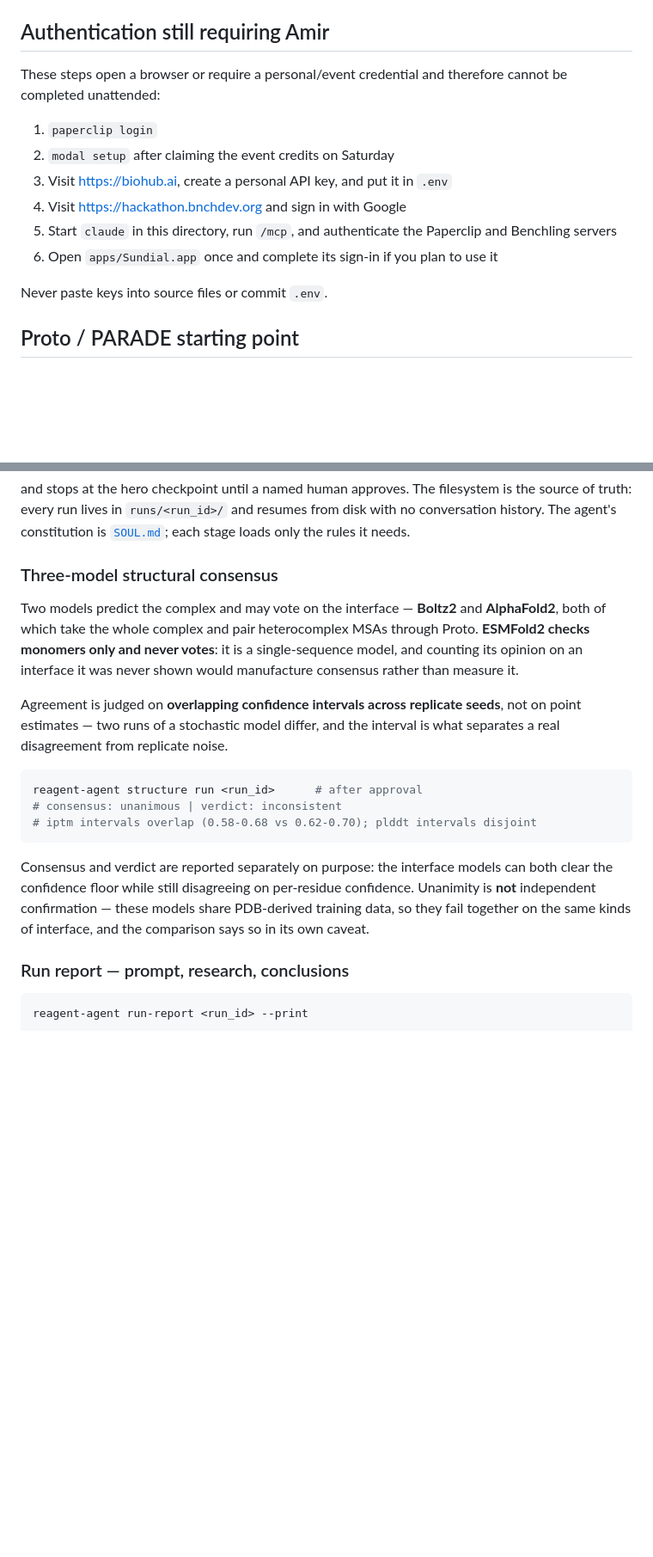
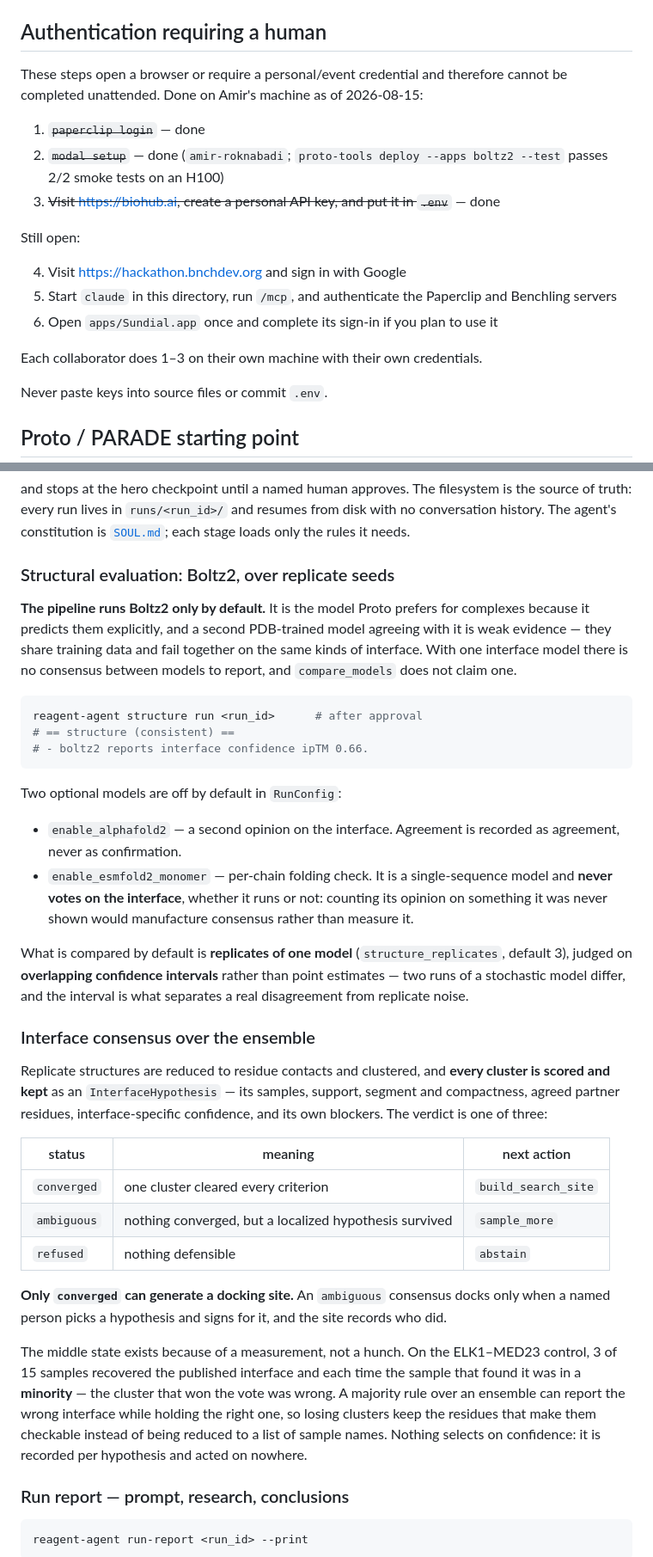
Before and after one commit to roknabadi/reAGENT-2026, a Markdown page: README.md, 2 parts joined by grey strips. Shown at 86% size. Rendered like a GitHub page; blank space fills up the shorter version.

Commit message:
README: describe the pipeline that exists
The structural section still described the three-model design from before the
simplification to Boltz2. It named AlphaFold2 as an active second voter and
ESMFold2 as running, when RunConfig has enable_alphafold2 and
enable_esmfold2_monomer off by default; its heading said "Three-model" while its
own first sentence said two; it claimed agreement is judged across models when
by default there is one model and the comparison is across replicate seeds; and
its example output - "consensus: unanimous | verdict: inconsistent" with two
ipTM intervals - is not a line the CLI can print. A real default run prints
"== structure (consistent) ==" and one Boltz2 ipTM, which is what it now shows.

Replaced with what the code does: Boltz2 only by default and why, the two
optional models as options, replicate intervals as the actual comparison, and
the interface consensus statuses with the rule that only `converged` generates a
docking site. The control result is the reason the middle state exists, so it is
stated: 3 of 15 samples recovered the published interface and each time the
sample that found it was in a minority.

Also: the rejection bullet named `interface_region_mapped`, which is not a
field - it is `interacting_region_mapped`, and a reader grepping for the former
finds nothing. The demo and step-by-step lines promised an ESMFold2 comparison
that does not run. "Start a shell" hardcoded /Users/amir/... in a document
written for collaborators. And the authentication checklist still listed
paperclip login, modal setup and the biohub key as outstanding when all three
are done - Modal deploys boltz2 with 2/2 smoke tests, which is how the ELK1
control ran at all.

Every path the README references was checked to exist.

Co-Authored-By: Claude Opus 5 <noreply@anthropic.com>

````diff
--- a/README.md
+++ b/README.md
@@ -72,18 +72,25 @@ After activation, these commands are available:
 - Proto authoring skills: `.claude/skills` and `.agents/skills`
 - Claude project MCP configuration: `.mcp.json`
 
-## Authentication still requiring Amir
+## Authentication requiring a human
 
 These steps open a browser or require a personal/event credential and therefore
-cannot be completed unattended:
+cannot be completed unattended. Done on Amir's machine as of 2026-08-15:
 
-1. `paperclip login`
-2. `modal setup` after claiming the event credits on Saturday
-3. Visit <https://biohub.ai>, create a personal API key, and put it in `.env`
+1. ~~`paperclip login`~~ — done
+2. ~~`modal setup`~~ — done (`amir-roknabadi`; `proto-tools deploy --apps boltz2
+   --test` passes 2/2 smoke tests on an H100)
+3. ~~Visit <https://biohub.ai>, create a personal API key, and put it in
+   `.env`~~ — done
+
+Still open:
+
 4. Visit <https://hackathon.bnchdev.org> and sign in with Google
 5. Start `claude` in this directory, run `/mcp`, and authenticate the Paperclip
    and Benchling servers
 6. Open `apps/Sundial.app` once and complete its sign-in if you plan to use it
+
+Each collaborator does 1–3 on their own machine with their own credentials.
 
 Never paste keys into source files or commit `.env`.
 
@@ -152,29 +159,58 @@ the source of truth: every run lives in `runs/<run_id>/` and resumes from disk
 with no conversation history. The agent's constitution is [`SOUL.md`](SOUL.md);
 each stage loads only the rules it needs.
 
-### Three-model structural consensus
+### Structural evaluation: Boltz2, over replicate seeds
 
-Two models predict the complex and may vote on the interface — **Boltz2** and
-**AlphaFold2**, both of which take the whole complex and pair heterocomplex MSAs
-through Proto. **ESMFold2 checks monomers only and never votes**: it is a
-single-sequence model, and counting its opinion on an interface it was never
-shown would manufacture consensus rather than measure it.
-
-Agreement is judged on **overlapping confidence intervals across replicate
-seeds**, not on point estimates — two runs of a stochastic model differ, and the
-interval is what separates a real disagreement from replicate noise.
+**The pipeline runs Boltz2 only by default.** It is the model Proto prefers for
+complexes because it predicts them explicitly, and a second PDB-trained model
+agreeing with it is weak evidence — they share training data and fail together
+on the same kinds of interface. With one interface model there is no consensus
+between models to report, and `compare_models` does not claim one.
 
 ```bash
 reagent-agent structure run <run_id>      # after approval
-# consensus: unanimous | verdict: inconsistent
-# iptm intervals overlap (0.58-0.68 vs 0.62-0.70); plddt intervals disjoint
+# == structure (consistent) ==
+# - boltz2 reports interface confidence ipTM 0.66.
 ```
 
-Consensus and verdict are reported separately on purpose: the interface models
-can both clear the confidence floor while still disagreeing on per-residue
-confidence. Unanimity is **not** independent confirmation — these models share
-PDB-derived training data, so they fail together on the same kinds of interface,
-and the comparison says so in its own caveat.
+Two optional models are off by default in `RunConfig`:
+
+- `enable_alphafold2` — a second opinion on the interface. Agreement is recorded
+  as agreement, never as confirmation.
+- `enable_esmfold2_monomer` — per-chain folding check. It is a single-sequence
+  model and **never votes on the interface**, whether it runs or not: counting
+  its opinion on something it was never shown would manufacture consensus rather
+  than measure it.
+
+What is compared by default is **replicates of one model**
+(`structure_replicates`, default 3), judged on **overlapping confidence
+intervals** rather than point estimates — two runs of a stochastic model differ,
+and the interval is what separates a real disagreement from replicate noise.
+
+### Interface consensus over the ensemble
+
+Replicate structures are reduced to residue contacts and clustered, and **every
+cluster is scored and kept** as an `InterfaceHypothesis` — its samples, support,
+segment and compactness, agreed partner residues, interface-specific confidence,
+and its own blockers. The verdict is one of three:
+
+| status | meaning | next action |
+|---|---|---|
+| `converged` | one cluster cleared every criterion | `build_search_site` |
+| `ambiguous` | nothing converged, but a localized hypothesis survived | `sample_more` |
+| `refused` | nothing defensible | `abstain` |
+
+**Only `converged` can generate a docking site.** An `ambiguous` consensus docks
+only when a named person picks a hypothesis and signs for it, and the site
+records who did.
+
+The middle state exists because of a measurement, not a hunch. On the
+ELK1–MED23 control, 3 of 15 samples recovered the published interface and each
+time the sample that found it was in a **minority** — the cluster that won the
+vote was wrong. A majority rule over an ensemble can report the wrong interface
+while holding the right one, so losing clusters keep the residues that make them
+checkable instead of being reduced to a list of sample names. Nothing selects on
+confidence: it is recorded per hypothesis and acted on nowhere.
 
 ### Run report — prompt, research, conclusions
 
````
Also changed, not shown: other parts of README.md (+13 -9 lines).
